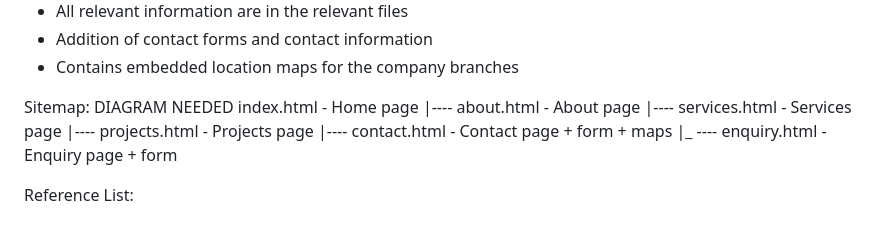
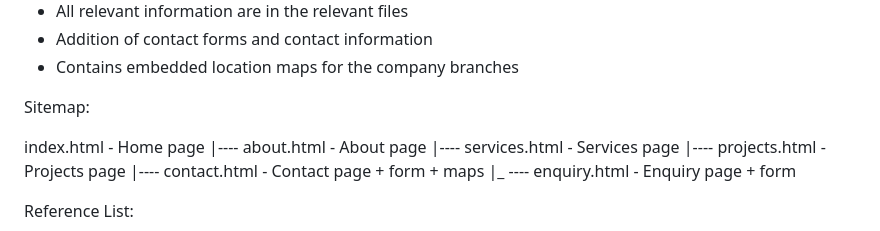
Before and after one commit to Ntokozo-Nkala/WEB-DEV-WEBSITE, a Markdown page: README.md, the part around the change. Drawn GitHub-style.

Commit message:
Revise sitemap in README
Updated sitemap section to include file structure.

```diff
--- a/README.md
+++ b/README.md
@@ -96,7 +96,8 @@ Part 1 Details:
 * Contains embedded location maps for the company branches
 
 
-Sitemap: DIAGRAM NEEDED
+Sitemap:
+
  index.html - Home page
   |----  about.html - About page
   |----  services.html - Services page
```
